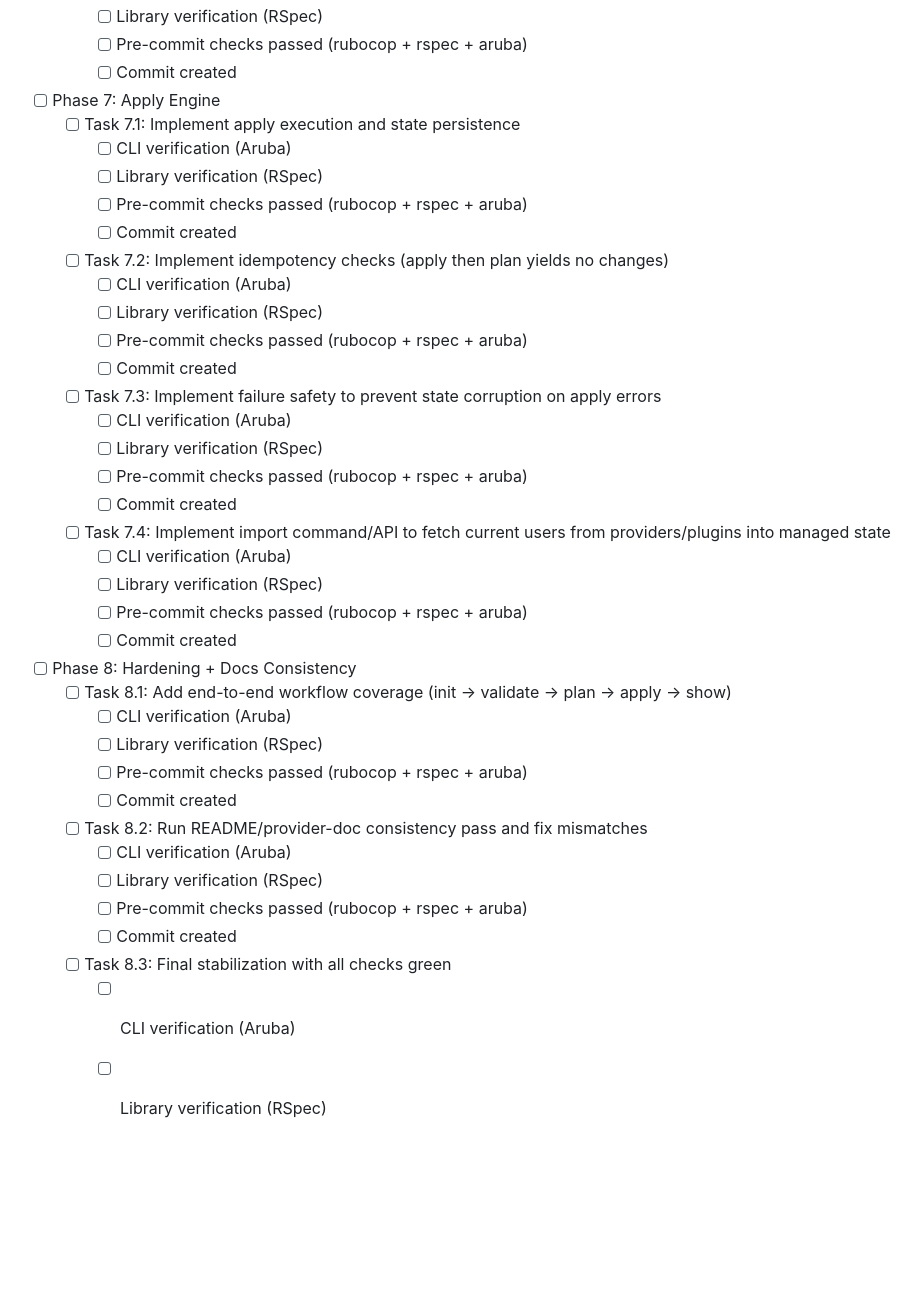
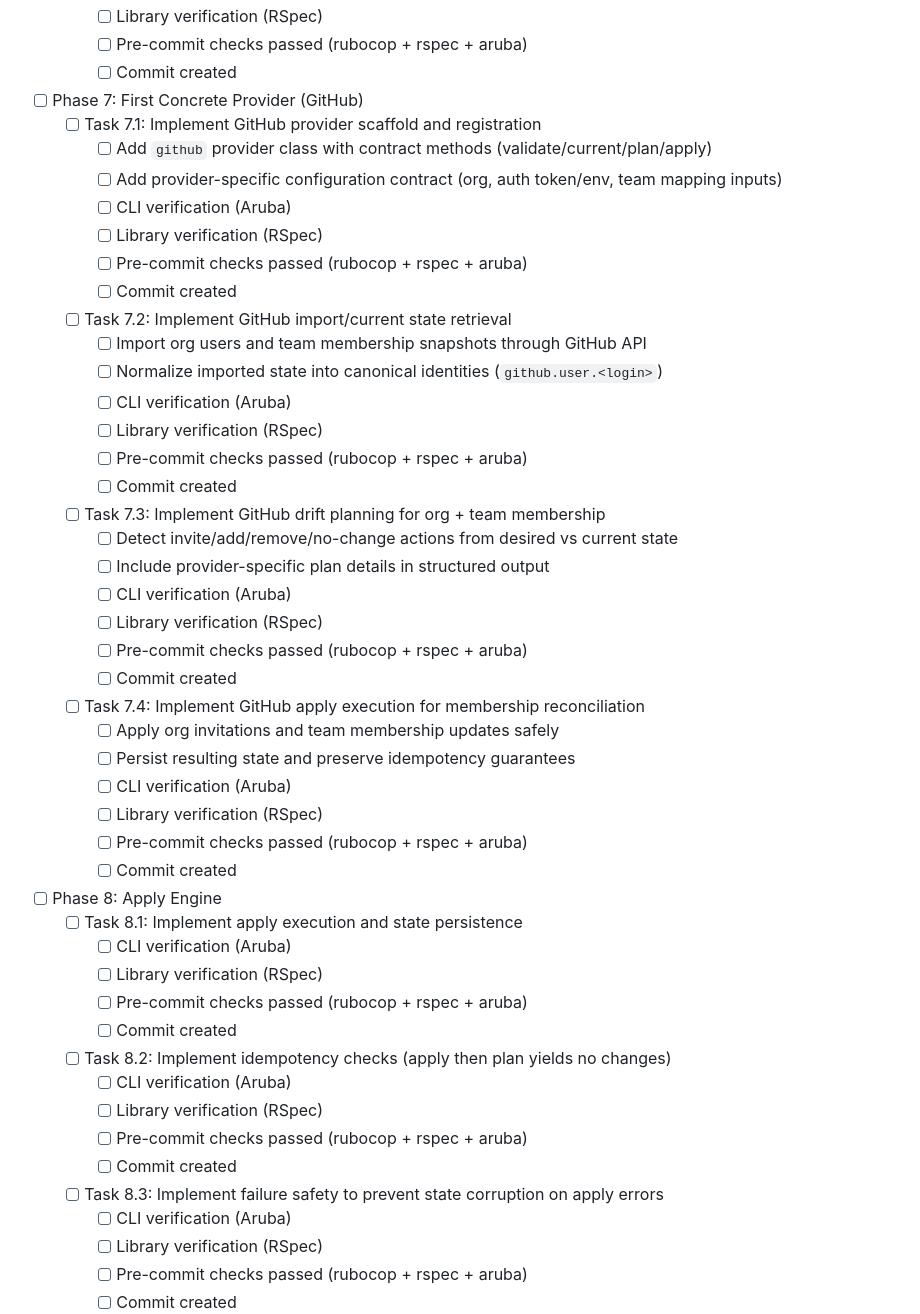
Before and after one commit to gowda/umgr, a Markdown page: TODO.md, the part around one of its changes. Drawn GitHub-style; blank space fills up the shorter version.

Commit message:
Add GitHub provider phase to TODO (#22)

```diff
--- a/TODO.md
+++ b/TODO.md
@@ -125,40 +125,48 @@
     - [ ] Pre-commit checks passed (rubocop + rspec + aruba)
     - [ ] Commit created
 
-- [ ] Phase 7: Apply Engine
-  - [ ] Task 7.1: Implement apply execution and state persistence
+- [ ] Phase 7: First Concrete Provider (GitHub)
+  - [ ] Task 7.1: Implement GitHub provider scaffold and registration
+    - [ ] Add `github` provider class with contract methods (validate/current/plan/apply)
+    - [ ] Add provider-specific configuration contract (org, auth token/env, team mapping inputs)
     - [ ] CLI verification (Aruba)
     - [ ] Library verification (RSpec)
     - [ ] Pre-commit checks passed (rubocop + rspec + aruba)
     - [ ] Commit created
-  - [ ] Task 7.2: Implement idempotency checks (apply then plan yields no changes)
+  - [ ] Task 7.2: Implement GitHub import/current state retrieval
+    - [ ] Import org users and team membership snapshots through GitHub API
+    - [ ] Normalize imported state into canonical identities (`github.user.<login>`)
     - [ ] CLI verification (Aruba)
     - [ ] Library verification (RSpec)
     - [ ] Pre-commit checks passed (rubocop + rspec + aruba)
     - [ ] Commit created
-  - [ ] Task 7.3: Implement failure safety to prevent state corruption on apply errors
+  - [ ] Task 7.3: Implement GitHub drift planning for org + team membership
+    - [ ] Detect invite/add/remove/no-change actions from desired vs current state
+    - [ ] Include provider-specific plan details in structured output
     - [ ] CLI verification (Aruba)
     - [ ] Library verification (RSpec)
     - [ ] Pre-commit checks passed (rubocop + rspec + aruba)
     - [ ] Commit created
-  - [ ] Task 7.4: Implement import command/API to fetch current users from providers/plugins into managed state
+  - [ ] Task 7.4: Implement GitHub apply execution for membership reconciliation
+    - [ ] Apply org invitations and team membership updates safely
+    - [ ] Persist resulting state and preserve idempotency guarantees
     - [ ] CLI verification (Aruba)
     - [ ] Library verification (RSpec)
     - [ ] Pre-commit checks passed (rubocop + rspec + aruba)
     - [ ] Commit created
 
-- [ ] Phase 8: Hardening + Docs Consistency
-  - [ ] Task 8.1: Add end-to-end workflow coverage (init -> validate -> plan -> apply -> show)
+- [ ] Phase 8: Apply Engine
+  - [ ] Task 8.1: Implement apply execution and state persistence
     - [ ] CLI verification (Aruba)
     - [ ] Library verification (RSpec)
     - [ ] Pre-commit checks passed (rubocop + rspec + aruba)
     - [ ] Commit created
-  - [ ] Task 8.2: Run README/provider-doc consistency pass and fix mismatches
+  - [ ] Task 8.2: Implement idempotency checks (apply then plan yields no changes)
     - [ ] CLI verification (Aruba)
     - [ ] Library verification (RSpec)
     - [ ] Pre-commit checks passed (rubocop + rspec + aruba)
     - [ ] Commit created
-  - [ ] Task 8.3: Final stabilization with all checks green
+  - [ ] Task 8.3: Implement failure safety to prevent state corruption on apply errors
     - [ ] CLI verification (Aruba)
     - [ ] Library verification (RSpec)
     - [ ] Pre-commit checks passed (rubocop + rspec + aruba)
```
Also changed, not shown: other parts of TODO.md (+22 -0 lines).
